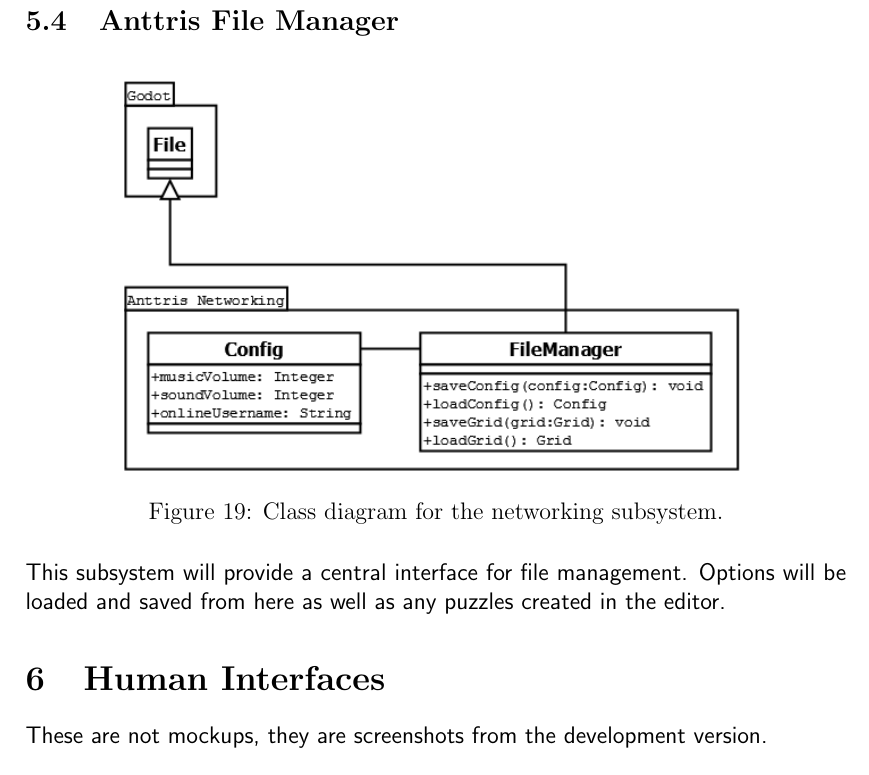
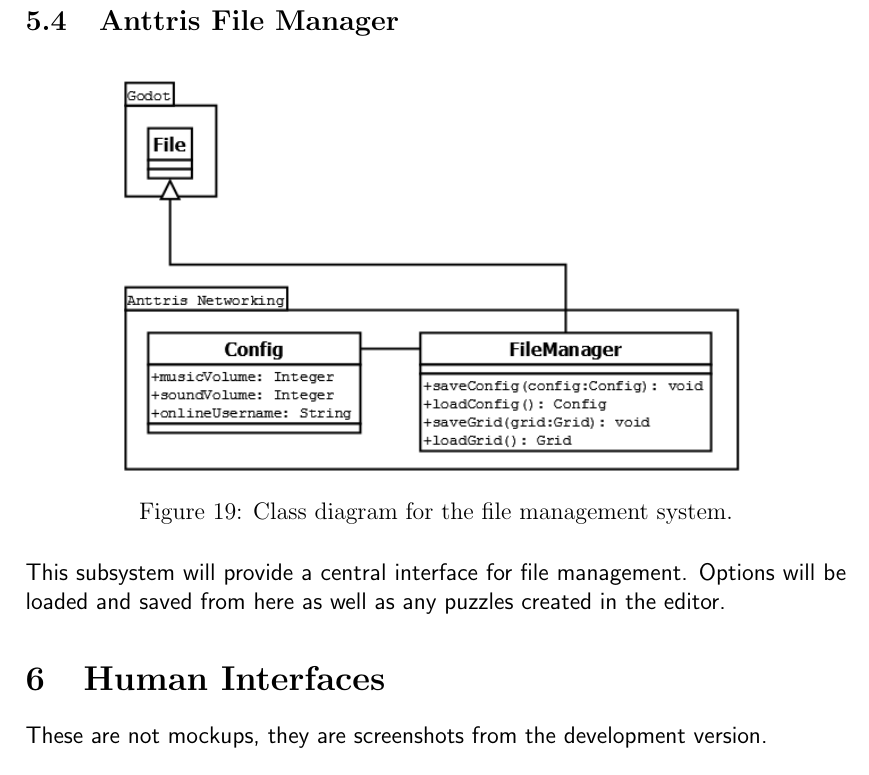
Before and after one commit to GameWizards/design-spec, a LaTeX document (team5-design-spec.tex): part of page 24 of 32, cut so that both start at the same text. Compiled offline with pdfLaTeX.

Commit message:
fixed captions

```diff
--- a/team5-design-spec.tex
+++ b/team5-design-spec.tex
@@ -434,7 +434,7 @@ This subsystem will provide a central interface for networking. All games that a
     \begin{figure}[H]
         \centering
         \includegraphics[width=4.27in]{Anttris_FileClass.png}
-        \caption{Class diagram for the networking subsystem.}
+        \caption{Class diagram for the file management system.}
     \end{figure}
 
 This subsystem will provide a central interface for file management. Options will be loaded and saved from here as well as any puzzles created in the editor.
```
